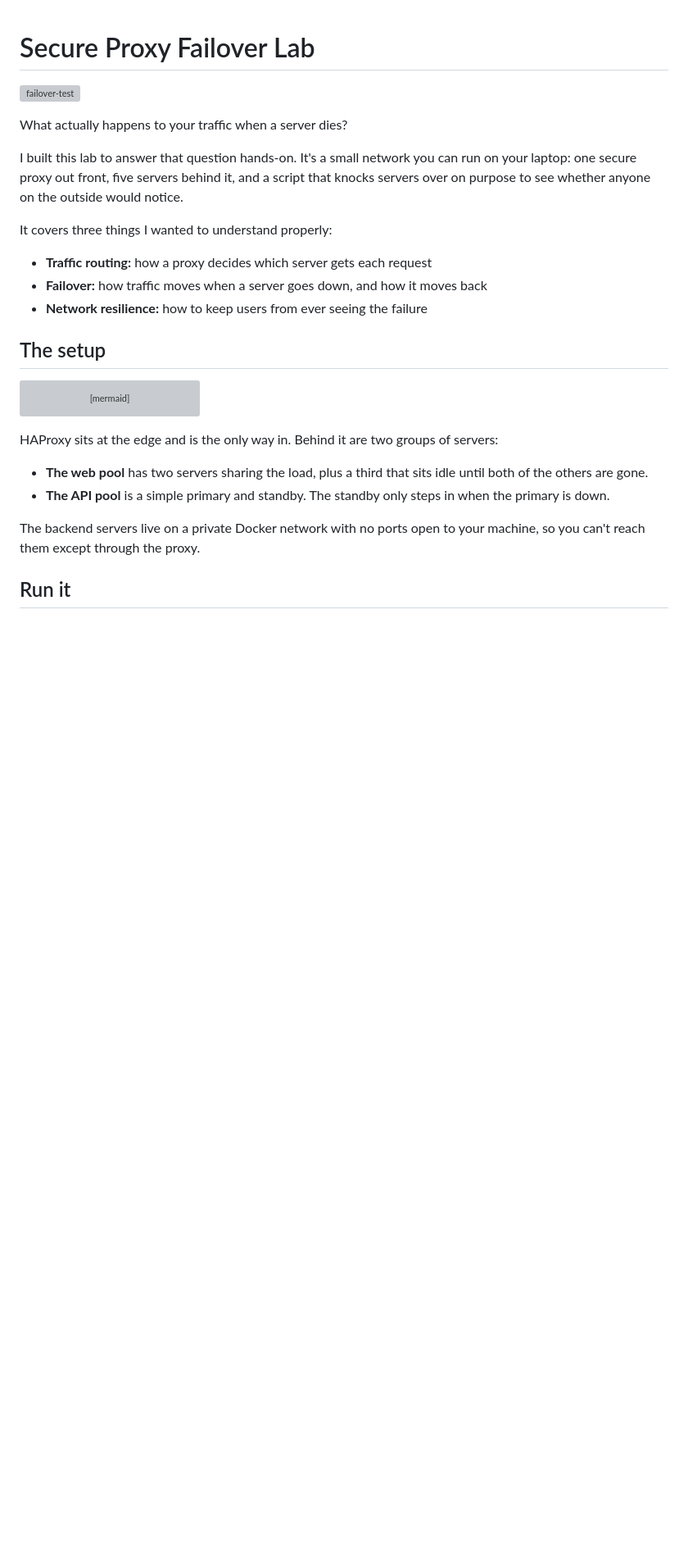
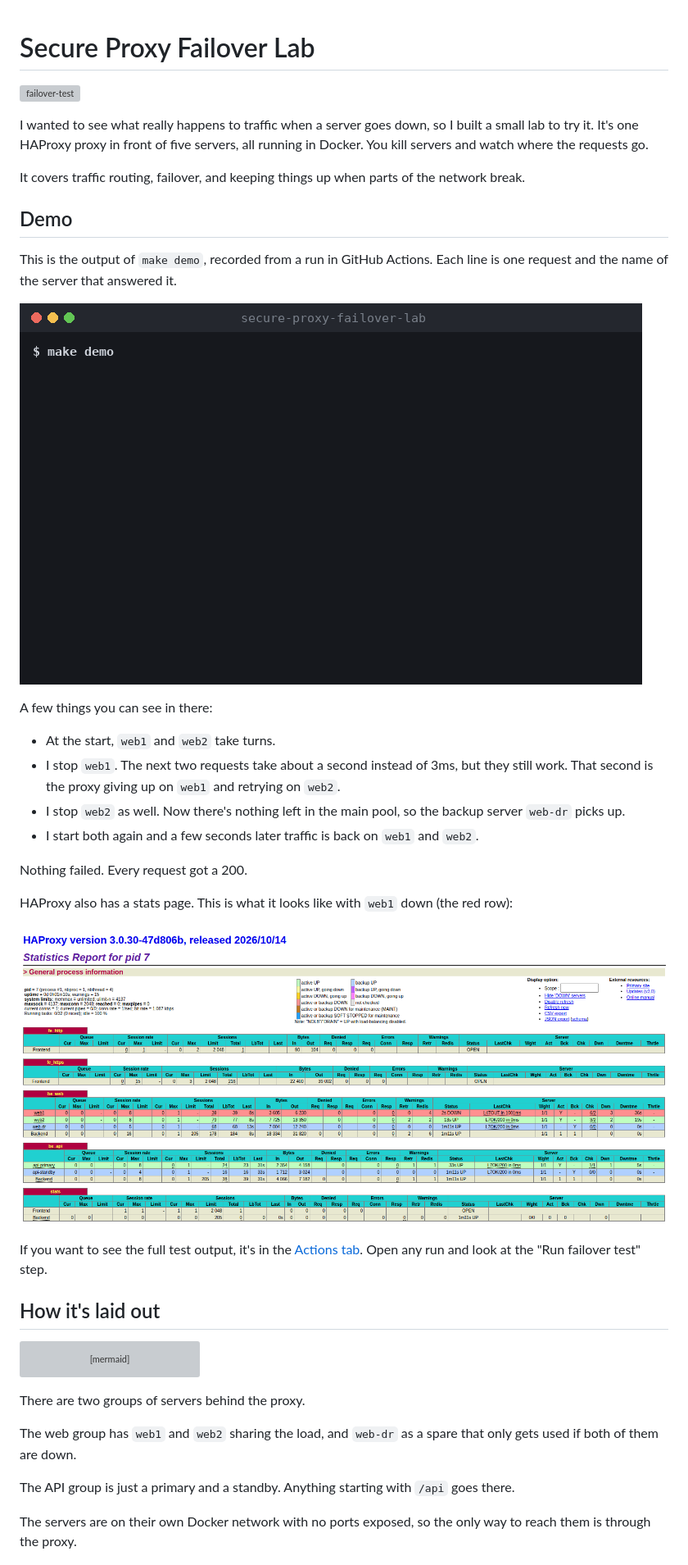
Before and after one commit to ZakariDev27/secure-proxy-failover-lab, a Markdown page: README.md, the part around one of its changes. Shown at 82% size. Rendered like a GitHub page; pictures changed too: docs/dashboard.png (added), docs/demo.gif (added); blank space fills up the shorter version; grey boxes are pictures that could not be loaded.

Commit message:
Add demo recording and dashboard screenshot, loosen up the README

````diff
--- a/README.md
+++ b/README.md
@@ -2,17 +2,32 @@
 
 ![failover-test](https://github.com/ZakariDev27/secure-proxy-failover-lab/actions/workflows/ci.yml/badge.svg)
 
-What actually happens to your traffic when a server dies?
+I wanted to see what really happens to traffic when a server goes down, so I built a small lab to try it. It's one HAProxy proxy in front of five servers, all running in Docker. You kill servers and watch where the requests go.
 
-I built this lab to answer that question hands-on. It's a small network you can run on your laptop: one secure proxy out front, five servers behind it, and a script that knocks servers over on purpose to see whether anyone on the outside would notice.
+It covers traffic routing, failover, and keeping things up when parts of the network break.
 
-It covers three things I wanted to understand properly:
+## Demo
 
-- **Traffic routing:** how a proxy decides which server gets each request
-- **Failover:** how traffic moves when a server goes down, and how it moves back
-- **Network resilience:** how to keep users from ever seeing the failure
+This is the output of `make demo`, recorded from a run in GitHub Actions. Each line is one request and the name of the server that answered it.
 
-## The setup
+![Terminal recording: traffic moves from web1 and web2 to the backup server and back](docs/demo.gif)
+
+A few things you can see in there:
+
+- At the start, `web1` and `web2` take turns.
+- I stop `web1`. The next two requests take about a second instead of 3ms, but they still work. That second is the proxy giving up on `web1` and retrying on `web2`.
+- I stop `web2` as well. Now there's nothing left in the main pool, so the backup server `web-dr` picks up.
+- I start both again and a few seconds later traffic is back on `web1` and `web2`.
+
+Nothing failed. Every request got a 200.
+
+HAProxy also has a stats page. This is what it looks like with `web1` down (the red row):
+
+![HAProxy stats page showing web1 marked DOWN](docs/dashboard.png)
+
+If you want to see the full test output, it's in the [Actions tab](https://github.com/ZakariDev27/secure-proxy-failover-lab/actions/workflows/ci.yml). Open any run and look at the "Run failover test" step.
+
+## How it's laid out
 
 ```mermaid
 flowchart LR
@@ -38,12 +53,11 @@ flowchart LR
     proxy -. "only if api-primary is down" .-> api2
 ```
 
-HAProxy sits at the edge and is the only way in. Behind it are two groups of servers:
+There are two groups of servers behind the proxy.
 
-- **The web pool** has two servers sharing the load, plus a third that sits idle until both of the others are gone.
-- **The API pool** is a simple primary and standby. The standby only steps in when the primary is down.
+The web group has `web1` and `web2` sharing the load, and `web-dr` as a spare that only gets used if both of them are down.
 
-The backend servers live on a private Docker network with no ports open to your machine, so you can't reach them except through the proxy.
+The API group is just a primary and a standby. Anything starting with `/api` goes there.
 
-## Run it
+The servers are on their own Docker network with no ports exposed, so the only way to reach them is through the proxy.
 
````
Also changed, not shown: other parts of README.md (+52 -66 lines).
